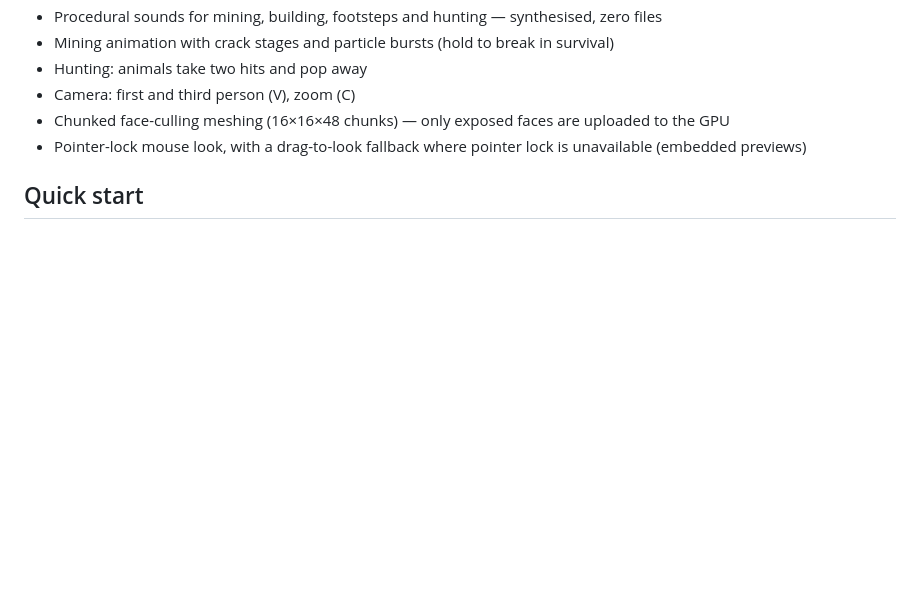
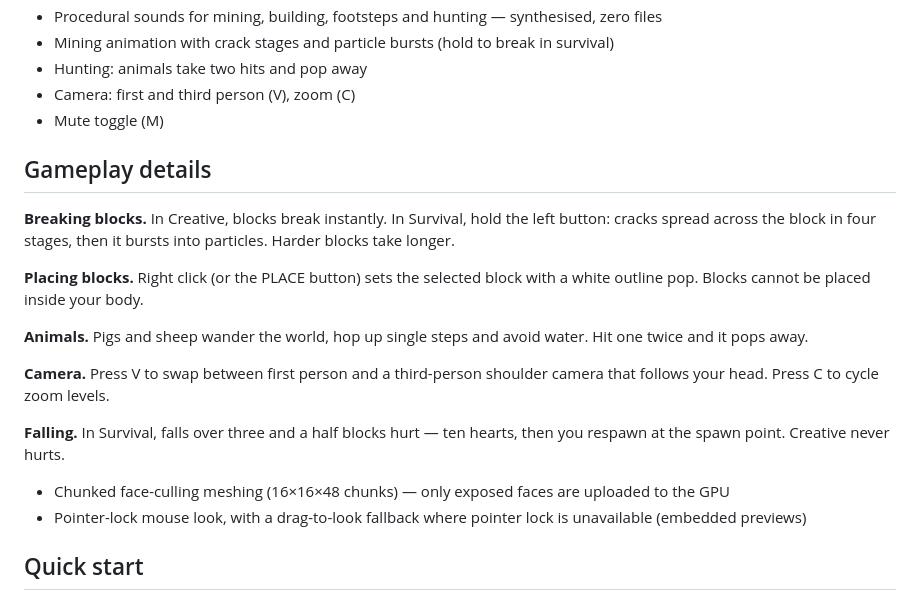
Before and after one commit to tawachdev/minicraft, a Markdown page: README.md, the part around the change. GitHub-like rendering; blank space fills up the shorter version.

Commit message:
docs: gameplay details for v0.3

```diff
--- a/README.md
+++ b/README.md
@@ -20,6 +20,19 @@ A voxel sandbox that runs entirely in your browser: explore a generated 192×192
 - Mining animation with crack stages and particle bursts (hold to break in survival)
 - Hunting: animals take two hits and pop away
 - Camera: first and third person (V), zoom (C)
+- Mute toggle (M)
+
+## Gameplay details
+
+**Breaking blocks.** In Creative, blocks break instantly. In Survival, hold the left button: cracks spread across the block in four stages, then it bursts into particles. Harder blocks take longer.
+
+**Placing blocks.** Right click (or the PLACE button) sets the selected block with a white outline pop. Blocks cannot be placed inside your body.
+
+**Animals.** Pigs and sheep wander the world, hop up single steps and avoid water. Hit one twice and it pops away.
+
+**Camera.** Press V to swap between first person and a third-person shoulder camera that follows your head. Press C to cycle zoom levels.
+
+**Falling.** In Survival, falls over three and a half blocks hurt — ten hearts, then you respawn at the spawn point. Creative never hurts.
 - Chunked face-culling meshing (16×16×48 chunks) — only exposed faces are uploaded to the GPU
 - Pointer-lock mouse look, with a drag-to-look fallback where pointer lock is unavailable (embedded previews)
 
```
